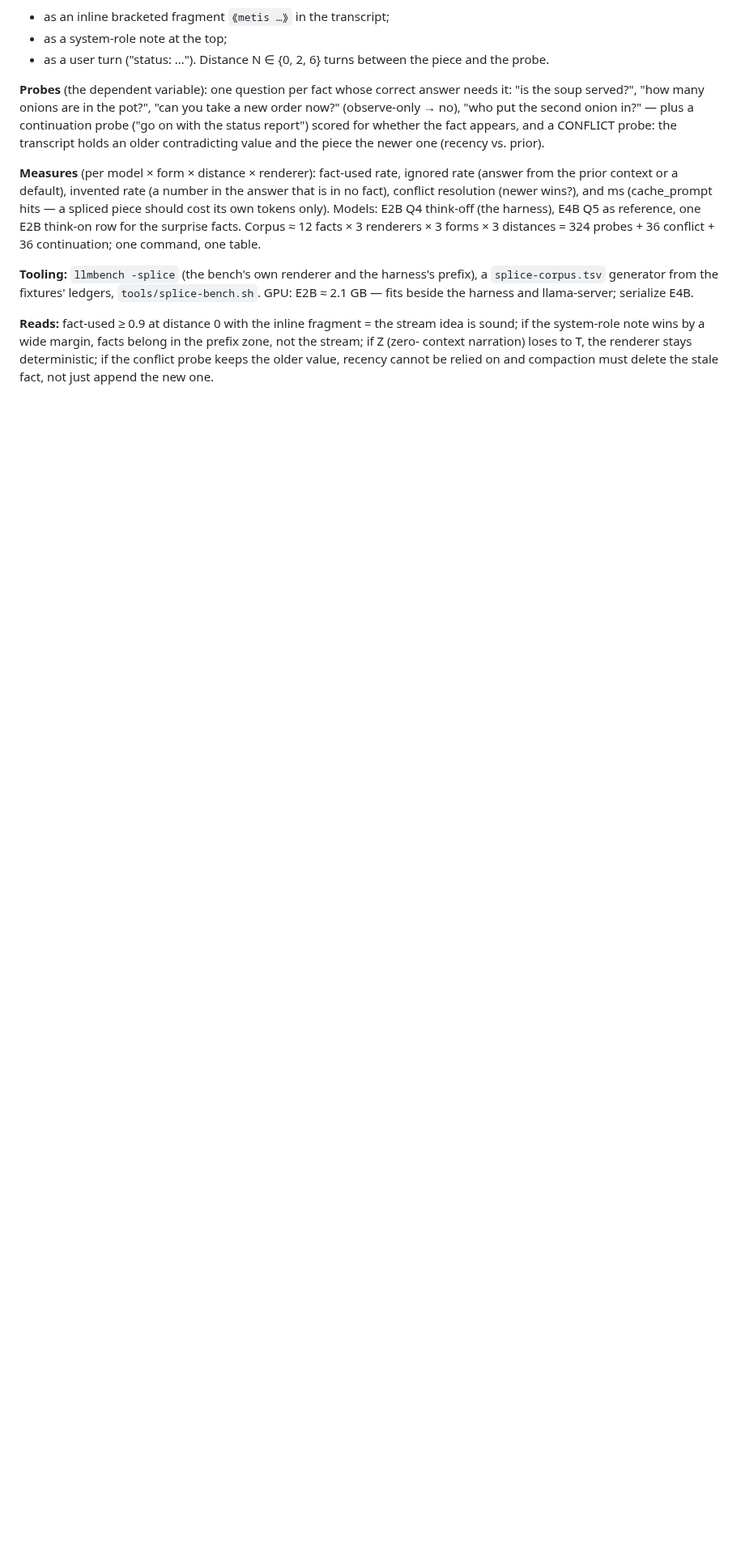
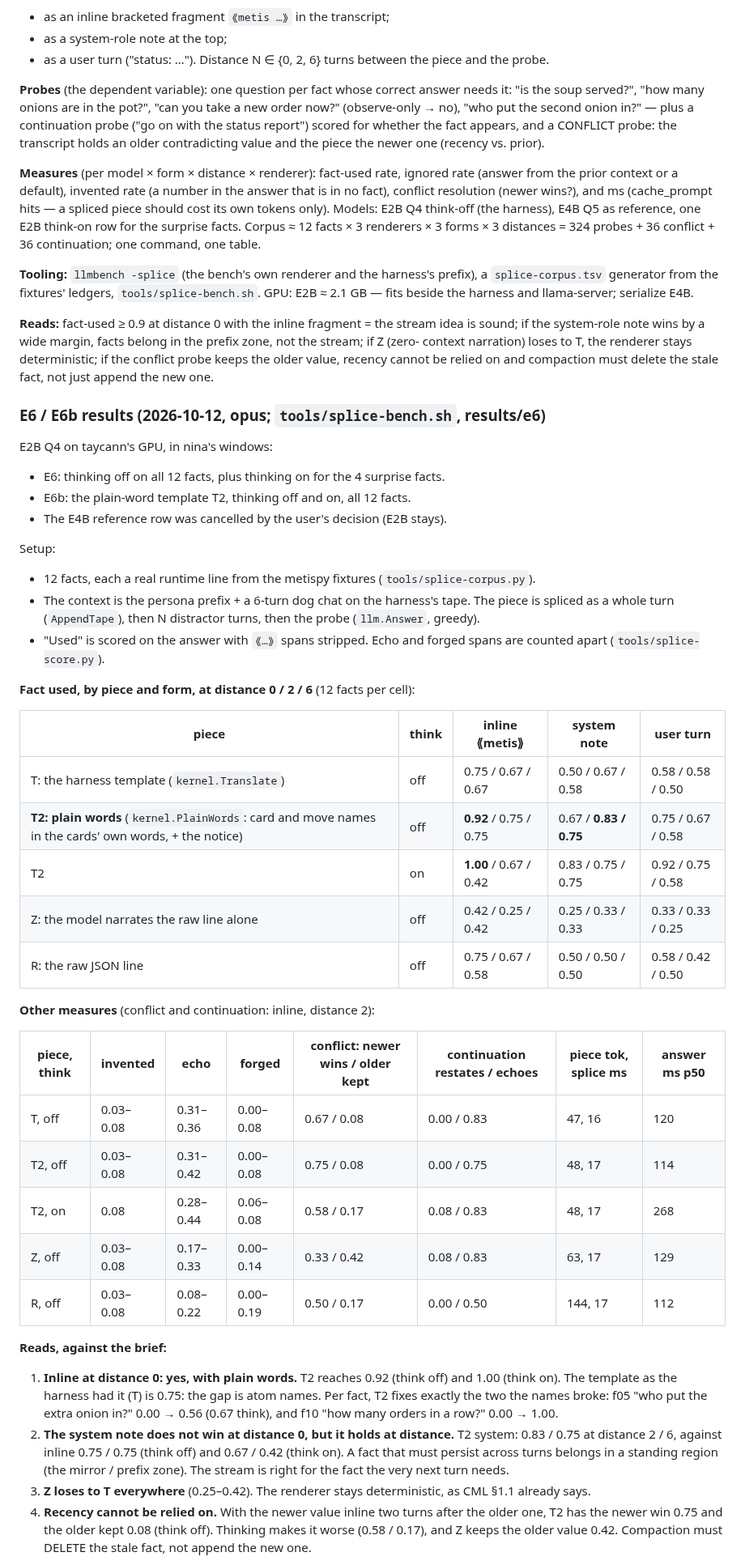
Before and after one commit to metis-lang-dev/metis-agent, a Markdown page: docs/MODEL-EXPERIMENTS.md, the part around one of its changes. Shown at 81% size. GitHub-like rendering; blank space fills up the shorter version.

Commit message:
docs: MODEL-EXPERIMENTS — E6/E6b results: plain-word template inline 0.92/1.00 at d0, decays with distance (think halves it), system note holds at distance, Z loses, recency unreliable; echo, forged facts, thinking hurts at distance
Co-Authored-By: Claude Opus 5.5 <noreply@anthropic.com>

```diff
--- a/docs/MODEL-EXPERIMENTS.md
+++ b/docs/MODEL-EXPERIMENTS.md
@@ -336,3 +336,42 @@ margin, facts belong in the prefix zone, not the stream; if Z (zero-
 context narration) loses to T, the renderer stays deterministic; if the
 conflict probe keeps the older value, recency cannot be relied on and
 compaction must delete the stale fact, not just append the new one.
+
+### E6 / E6b results (2026-10-12, opus; `tools/splice-bench.sh`, results/e6)
+
+E2B Q4 on taycann's GPU, in nina's windows:
+- E6: thinking off on all 12 facts, plus thinking on for the 4 surprise facts.
+- E6b: the plain-word template T2, thinking off and on, all 12 facts.
+- The E4B reference row was cancelled by the user's decision (E2B stays).
+
+Setup:
+- 12 facts, each a real runtime line from the metispy fixtures (`tools/splice-corpus.py`).
+- The context is the persona prefix + a 6-turn dog chat on the harness's tape. The piece is spliced as a whole turn (`AppendTape`), then N distractor turns, then the probe (`llm.Answer`, greedy).
+- "Used" is scored on the answer with `⟪…⟫` spans stripped. Echo and forged spans are counted apart (`tools/splice-score.py`).
+
+**Fact used, by piece and form, at distance 0 / 2 / 6** (12 facts per cell):
+
+| piece | think | inline ⟪metis⟫ | system note | user turn |
+|---|---|---|---|---|
+| T: the harness template (`kernel.Translate`) | off | 0.75 / 0.67 / 0.67 | 0.50 / 0.67 / 0.58 | 0.58 / 0.58 / 0.50 |
+| **T2: plain words** (`kernel.PlainWords`: card and move names in the cards' own words, + the notice) | off | **0.92** / 0.75 / 0.75 | 0.67 / **0.83 / 0.75** | 0.75 / 0.67 / 0.58 |
+| T2 | on | **1.00** / 0.67 / 0.42 | 0.83 / 0.75 / 0.75 | 0.92 / 0.75 / 0.58 |
+| Z: the model narrates the raw line alone | off | 0.42 / 0.25 / 0.42 | 0.25 / 0.33 / 0.33 | 0.33 / 0.33 / 0.25 |
+| R: the raw JSON line | off | 0.75 / 0.67 / 0.58 | 0.50 / 0.50 / 0.50 | 0.58 / 0.42 / 0.50 |
+
+**Other measures** (conflict and continuation: inline, distance 2):
+
+| piece, think | invented | echo | forged | conflict: newer wins / older kept | continuation restates / echoes | piece tok, splice ms | answer ms p50 |
+|---|---|---|---|---|---|---|---|
+| T, off | 0.03–0.08 | 0.31–0.36 | 0.00–0.08 | 0.67 / 0.08 | 0.00 / 0.83 | 47, 16 | 120 |
+| T2, off | 0.03–0.08 | 0.31–0.42 | 0.00–0.08 | 0.75 / 0.08 | 0.00 / 0.75 | 48, 17 | 114 |
+| T2, on | 0.08 | 0.28–0.44 | 0.06–0.08 | 0.58 / 0.17 | 0.08 / 0.83 | 48, 17 | 268 |
+| Z, off | 0.03–0.08 | 0.17–0.33 | 0.00–0.14 | 0.33 / 0.42 | 0.08 / 0.83 | 63, 17 | 129 |
+| R, off | 0.03–0.08 | 0.08–0.22 | 0.00–0.19 | 0.50 / 0.17 | 0.00 / 0.50 | 144, 17 | 112 |
+
+**Reads, against the brief:**
+1. **Inline at distance 0: yes, with plain words.** T2 reaches 0.92 (think off) and 1.00 (think on). The template as the harness had it (T) is 0.75: the gap is atom names. Per fact, T2 fixes exactly the two the names broke: f05 "who put the extra onion in?" 0.00 → 0.56 (0.67 think), and f10 "how many orders in a row?" 0.00 → 1.00.
+2. **The system note does not win at distance 0, but it holds at distance.** T2 system: 0.83 / 0.75 at distance 2 / 6, against inline 0.75 / 0.75 (think off) and 0.67 / 0.42 (think on). A fact that must persist across turns belongs in a standing region (the mirror / prefix zone). The stream is right for the fact the very next turn needs.
+3. **Z loses to T everywhere** (0.25–0.42). The renderer stays deterministic, as CML §1.1 already says.
+4. **Recency cannot be relied on.** With the newer value inline two turns after the older one, T2 has the newer win 0.75 and the older kept 0.08 (think off). Thinking makes it worse (0.58 / 0.17), and Z keeps the older value 0.42. Compaction must DELETE the stale fact, not append the new one.
+
```
Also changed, not shown: other parts of docs/MODEL-EXPERIMENTS.md (+17 -0 lines).
